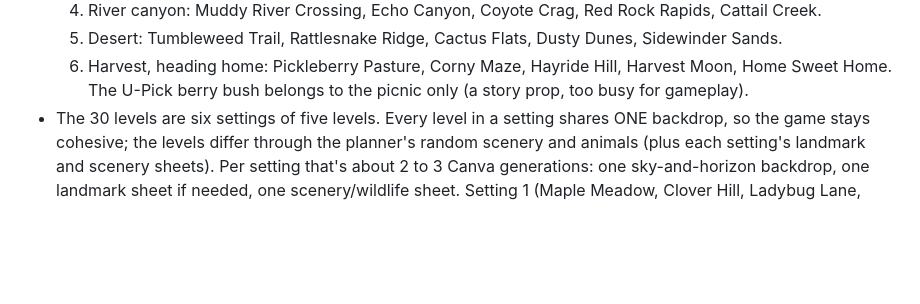
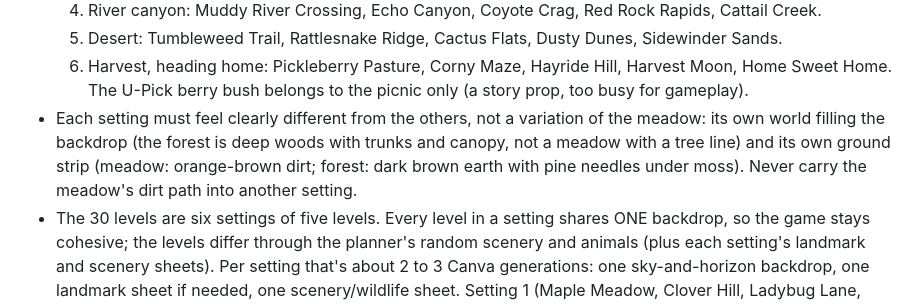
Before and after one commit to geaux-eth/bonkd, a Markdown page: CLAUDE.md, the part around the change. GitHub-like rendering; blank space fills up the shorter version.

Commit message:
Notes: every setting has its own world and its own ground strip
Co-Authored-By: Claude Opus 5.5 <noreply@anthropic.com>
Claude-Session: https://claude.ai/code/session_01NDBJmcbYFiJ1gxUH7zc9c1

```diff
--- a/CLAUDE.md
+++ b/CLAUDE.md
@@ -114,5 +114,6 @@
   5. Desert: Tumbleweed Trail, Rattlesnake Ridge, Cactus Flats, Dusty Dunes, Sidewinder Sands.
   6. Harvest, heading home: Pickleberry Pasture, Corny Maze, Hayride Hill, Harvest Moon, Home Sweet Home.
   The U-Pick berry bush belongs to the picnic only (a story prop, too busy for gameplay).
+- Each setting must feel clearly different from the others, not a variation of the meadow: its own world filling the backdrop (the forest is deep woods with trunks and canopy, not a meadow with a tree line) and its own ground strip (meadow: orange-brown dirt; forest: dark brown earth with pine needles under moss). Never carry the meadow's dirt path into another setting.
 - The 30 levels are six settings of five levels. Every level in a setting shares ONE backdrop, so the game stays cohesive; the levels differ through the planner's random scenery and animals (plus each setting's landmark and scenery sheets). Per setting that's about 2 to 3 Canva generations: one sky-and-horizon backdrop, one landmark sheet if needed, one scenery/wildlife sheet. Setting 1 (Maple Meadow, Clover Hill, Ladybug Lane, Daisy Dell, Shady Grove) uses the Maple Meadow backdrop and scenery for all five, and its level names match that scenery. Level names in every setting must match what the setting actually shows. Nothing in the scenery may show cows, barns or other Barn-zooka things. The painted per-level panels bd_l2 to bd_l5 were dropped.
 - Scenery is drawn at the same scale as the characters (BSC uses the same W/1384 as S). Tall scenery is capped so it never reaches into the HUD.
```
